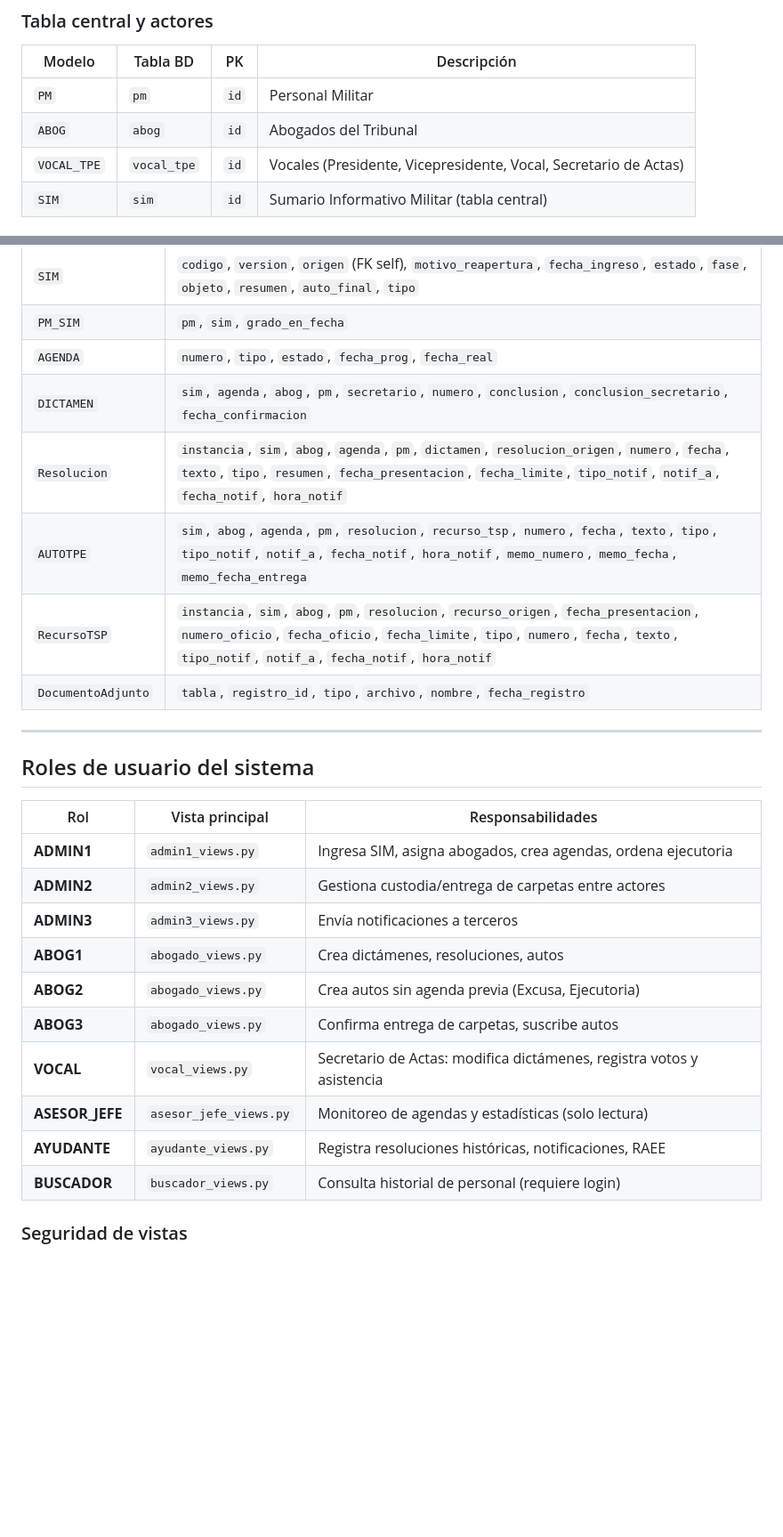
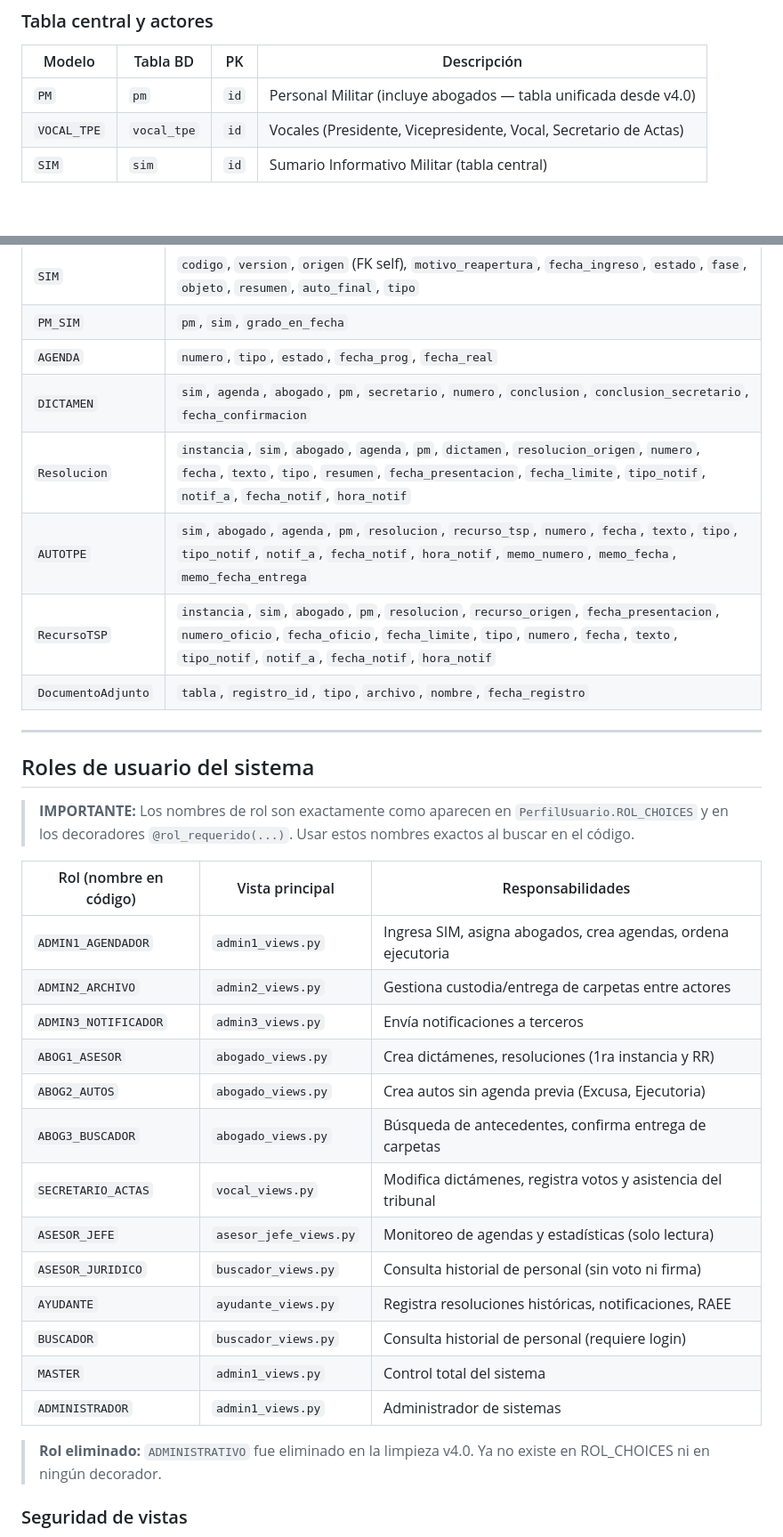
Before and after one commit to taicon-code/tpe_prueba, a Markdown page: CLAUDE.md, 2 parts joined by grey strips. Shown at 89% size. Drawn GitHub-style; blank space fills up the shorter version.

Commit message:
docs: actualizar CLAUDE.md con roles y campos reales del código
- Roles actualizados con nombres exactos de ROL_CHOICES:
  ADMIN1_AGENDADOR, SECRETARIO_ACTAS, ABOG1_ASESOR, etc.
- Modelo ABOG eliminado de la tabla (ya no existe desde v4.0)
- Campos abog→abogado en tabla de referencia de modelos
- Nota sobre eliminación del rol ADMINISTRATIVO

Co-Authored-By: Claude Sonnet 4.6 <noreply@anthropic.com>

```diff
--- a/CLAUDE.md
+++ b/CLAUDE.md
@@ -75,8 +75,7 @@ excluyendo fines de semana y feriados de Bolivia 2026.
 
 | Modelo       | Tabla BD      | PK    | Descripción |
 |--------------|---------------|-------|-------------|
-| `PM`         | `pm`          | `id`  | Personal Militar |
-| `ABOG`       | `abog`        | `id`  | Abogados del Tribunal |
+| `PM`         | `pm`          | `id`  | Personal Militar (incluye abogados — tabla unificada desde v4.0) |
 | `VOCAL_TPE`  | `vocal_tpe`   | `id`  | Vocales (Presidente, Vicepresidente, Vocal, Secretario de Actas) |
 | `SIM`        | `sim`         | `id`  | Sumario Informativo Militar (tabla central) |
 
@@ -120,28 +119,35 @@ excluyendo fines de semana y feriados de Bolivia 2026.
 | `SIM` | `codigo`, `version`, `origen` (FK self), `motivo_reapertura`, `fecha_ingreso`, `estado`, `fase`, `objeto`, `resumen`, `auto_final`, `tipo` |
 | `PM_SIM` | `pm`, `sim`, `grado_en_fecha` |
 | `AGENDA` | `numero`, `tipo`, `estado`, `fecha_prog`, `fecha_real` |
-| `DICTAMEN` | `sim`, `agenda`, `abog`, `pm`, `secretario`, `numero`, `conclusion`, `conclusion_secretario`, `fecha_confirmacion` |
-| `Resolucion` | `instancia`, `sim`, `abog`, `agenda`, `pm`, `dictamen`, `resolucion_origen`, `numero`, `fecha`, `texto`, `tipo`, `resumen`, `fecha_presentacion`, `fecha_limite`, `tipo_notif`, `notif_a`, `fecha_notif`, `hora_notif` |
-| `AUTOTPE` | `sim`, `abog`, `agenda`, `pm`, `resolucion`, `recurso_tsp`, `numero`, `fecha`, `texto`, `tipo`, `tipo_notif`, `notif_a`, `fecha_notif`, `hora_notif`, `memo_numero`, `memo_fecha`, `memo_fecha_entrega` |
-| `RecursoTSP` | `instancia`, `sim`, `abog`, `pm`, `resolucion`, `recurso_origen`, `fecha_presentacion`, `numero_oficio`, `fecha_oficio`, `fecha_limite`, `tipo`, `numero`, `fecha`, `texto`, `tipo_notif`, `notif_a`, `fecha_notif`, `hora_notif` |
+| `DICTAMEN` | `sim`, `agenda`, `abogado`, `pm`, `secretario`, `numero`, `conclusion`, `conclusion_secretario`, `fecha_confirmacion` |
+| `Resolucion` | `instancia`, `sim`, `abogado`, `agenda`, `pm`, `dictamen`, `resolucion_origen`, `numero`, `fecha`, `texto`, `tipo`, `resumen`, `fecha_presentacion`, `fecha_limite`, `tipo_notif`, `notif_a`, `fecha_notif`, `hora_notif` |
+| `AUTOTPE` | `sim`, `abogado`, `agenda`, `pm`, `resolucion`, `recurso_tsp`, `numero`, `fecha`, `texto`, `tipo`, `tipo_notif`, `notif_a`, `fecha_notif`, `hora_notif`, `memo_numero`, `memo_fecha`, `memo_fecha_entrega` |
+| `RecursoTSP` | `instancia`, `sim`, `abogado`, `pm`, `resolucion`, `recurso_origen`, `fecha_presentacion`, `numero_oficio`, `fecha_oficio`, `fecha_limite`, `tipo`, `numero`, `fecha`, `texto`, `tipo_notif`, `notif_a`, `fecha_notif`, `hora_notif` |
 | `DocumentoAdjunto` | `tabla`, `registro_id`, `tipo`, `archivo`, `nombre`, `fecha_registro` |
 
 ---
 
 ## Roles de usuario del sistema
 
-| Rol            | Vista principal | Responsabilidades |
-|----------------|-----------------|-------------------|
-| **ADMIN1**     | `admin1_views.py` | Ingresa SIM, asigna abogados, crea agendas, ordena ejecutoria |
-| **ADMIN2**     | `admin2_views.py` | Gestiona custodia/entrega de carpetas entre actores |
-| **ADMIN3**     | `admin3_views.py` | Envía notificaciones a terceros |
-| **ABOG1**      | `abogado_views.py` | Crea dictámenes, resoluciones, autos |
-| **ABOG2**      | `abogado_views.py` | Crea autos sin agenda previa (Excusa, Ejecutoria) |
-| **ABOG3**      | `abogado_views.py` | Confirma entrega de carpetas, suscribe autos |
-| **VOCAL**      | `vocal_views.py` | Secretario de Actas: modifica dictámenes, registra votos y asistencia |
-| **ASESOR_JEFE**| `asesor_jefe_views.py` | Monitoreo de agendas y estadísticas (solo lectura) |
-| **AYUDANTE**   | `ayudante_views.py` | Registra resoluciones históricas, notificaciones, RAEE |
-| **BUSCADOR**   | `buscador_views.py` | Consulta historial de personal (requiere login) |
+> **IMPORTANTE:** Los nombres de rol son exactamente como aparecen en `PerfilUsuario.ROL_CHOICES` y en los decoradores `@rol_requerido(...)`. Usar estos nombres exactos al buscar en el código.
+
+| Rol (nombre en código)  | Vista principal          | Responsabilidades |
+|-------------------------|--------------------------|-------------------|
+| `ADMIN1_AGENDADOR`      | `admin1_views.py`        | Ingresa SIM, asigna abogados, crea agendas, ordena ejecutoria |
+| `ADMIN2_ARCHIVO`        | `admin2_views.py`        | Gestiona custodia/entrega de carpetas entre actores |
+| `ADMIN3_NOTIFICADOR`    | `admin3_views.py`        | Envía notificaciones a terceros |
+| `ABOG1_ASESOR`          | `abogado_views.py`       | Crea dictámenes, resoluciones (1ra instancia y RR) |
+| `ABOG2_AUTOS`           | `abogado_views.py`       | Crea autos sin agenda previa (Excusa, Ejecutoria) |
+| `ABOG3_BUSCADOR`        | `abogado_views.py`       | Búsqueda de antecedentes, confirma entrega de carpetas |
+| `SECRETARIO_ACTAS`      | `vocal_views.py`         | Modifica dictámenes, registra votos y asistencia del tribunal |
+| `ASESOR_JEFE`           | `asesor_jefe_views.py`   | Monitoreo de agendas y estadísticas (solo lectura) |
+| `ASESOR_JURIDICO`       | `buscador_views.py`      | Consulta historial de personal (sin voto ni firma) |
+| `AYUDANTE`              | `ayudante_views.py`      | Registra resoluciones históricas, notificaciones, RAEE |
+| `BUSCADOR`              | `buscador_views.py`      | Consulta historial de personal (requiere login) |
+| `MASTER`                | `admin1_views.py`        | Control total del sistema |
+| `ADMINISTRADOR`         | `admin1_views.py`        | Administrador de sistemas |
+
+> **Rol eliminado:** `ADMINISTRATIVO` fue eliminado en la limpieza v4.0. Ya no existe en ROL_CHOICES ni en ningún decorador.
 
 ### Seguridad de vistas
 - Todas las vistas usan `@rol_requerido` o `@login_required` (decorators.py).
```
